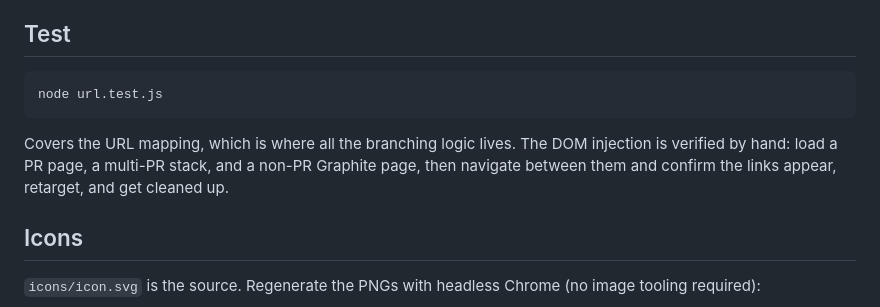
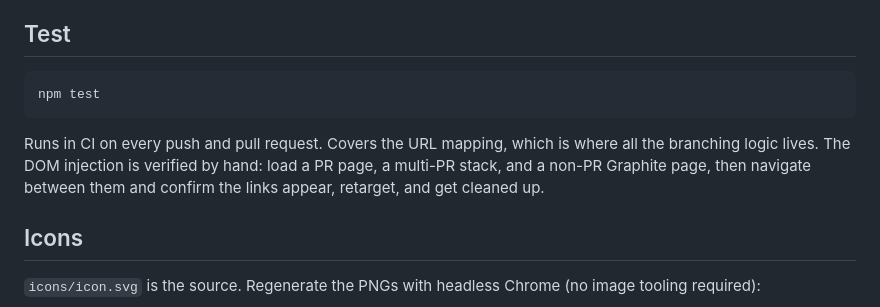
Before and after one commit to leonardourci/graphite-to-github, a Markdown page: README.md, the part around one of its changes. Rendered like a GitHub page.

Commit message:
docs: add the CI badge and point at npm test
The badge is the fastest way to see the mapping test is green without opening
the Actions tab. Test section now shows npm test rather than the raw node
invocation, matching what CI runs.

````diff
--- a/README.md
+++ b/README.md
@@ -44,10 +46,10 @@ Each of the three injections is independent. If a Graphite redesign moves the br
 ## Test
 
 ```
-node url.test.js
+npm test
 ```
 
-Covers the URL mapping, which is where all the branching logic lives. The DOM injection is verified by hand: load a PR page, a multi-PR stack, and a non-PR Graphite page, then navigate between them and confirm the links appear, retarget, and get cleaned up.
+Runs in CI on every push and pull request. Covers the URL mapping, which is where all the branching logic lives. The DOM injection is verified by hand: load a PR page, a multi-PR stack, and a non-PR Graphite page, then navigate between them and confirm the links appear, retarget, and get cleaned up.
 
 ## Icons
 
````
Also changed, not shown: other parts of README.md (+2 -0 lines).
